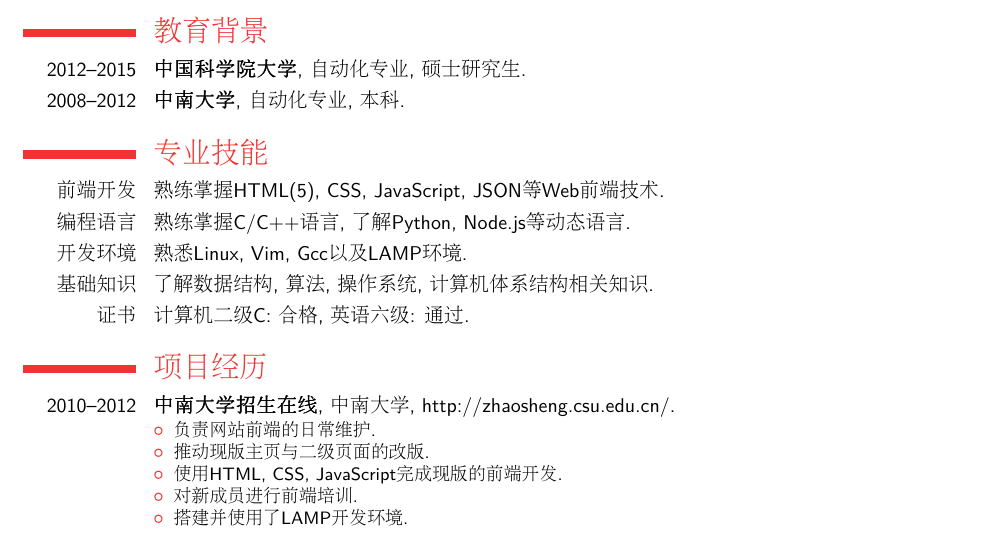
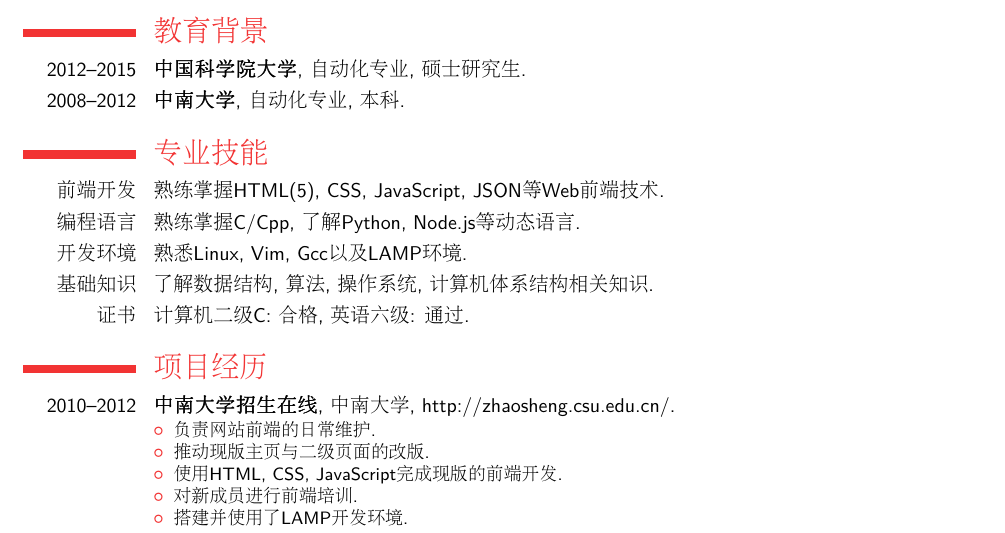
Before and after one commit to yannliao/resume, a LaTeX CV (zh/web-zh.tex): part of the page, cut so that both start at the same text. Compiled offline with pdfLaTeX.

Commit message:
better zh resume

```diff
--- a/zh/web-zh.tex
+++ b/zh/web-zh.tex
@@ -56,7 +56,7 @@
 \section{专业技能}
 %\subsection{Proficient With}
 \cvline{前端开发}{熟练掌握HTML(5), CSS, JavaScript, JSON等Web前端技术.}
-\cvline{编程语言}{熟练掌握C/C++语言, 了解Python, Node.js等动态语言.}
+\cvline{编程语言}{熟练掌握C/Cpp, 了解Python, Node.js等动态语言.}
 %\subsection{Have Experience With}
 \cvline{开发环境}{熟悉Linux, Vim, Gcc以及LAMP环境.}
 \cvline{基础知识}{了解数据结构, 算法, 操作系统, 计算机体系结构相关知识.}
```
Also changed, not shown: zh/web-zh.pdf, 廖颜华-中文.pdf.
